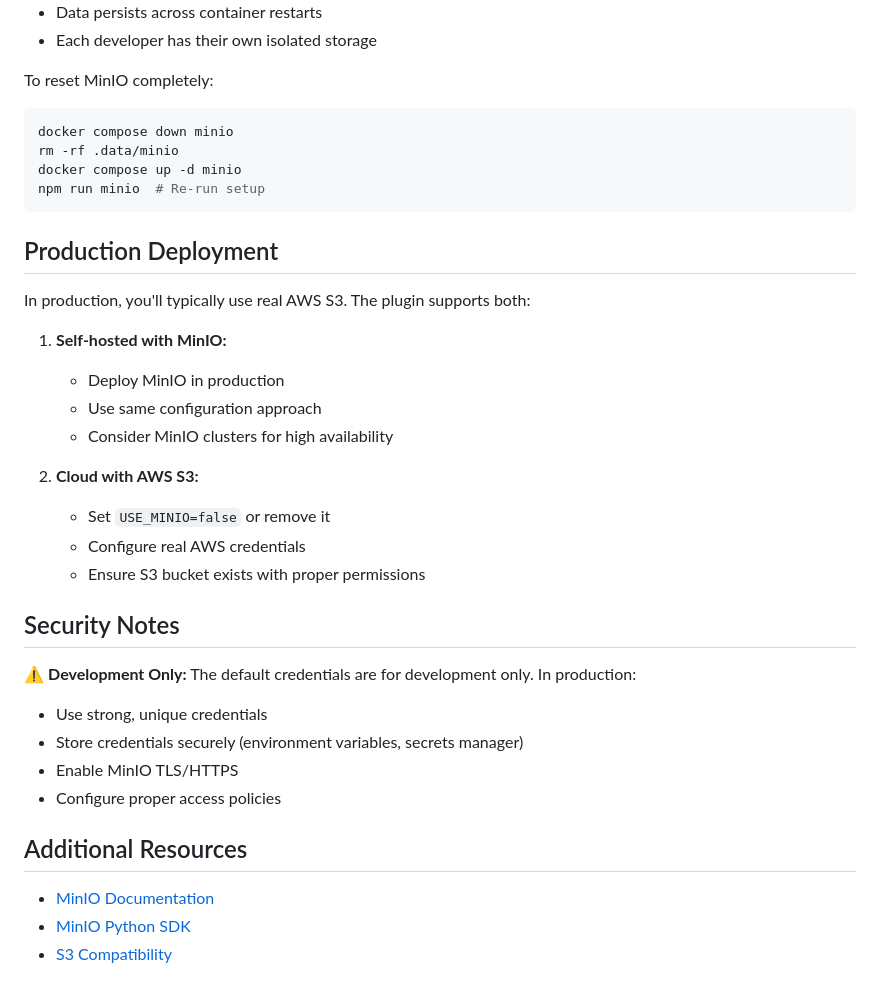
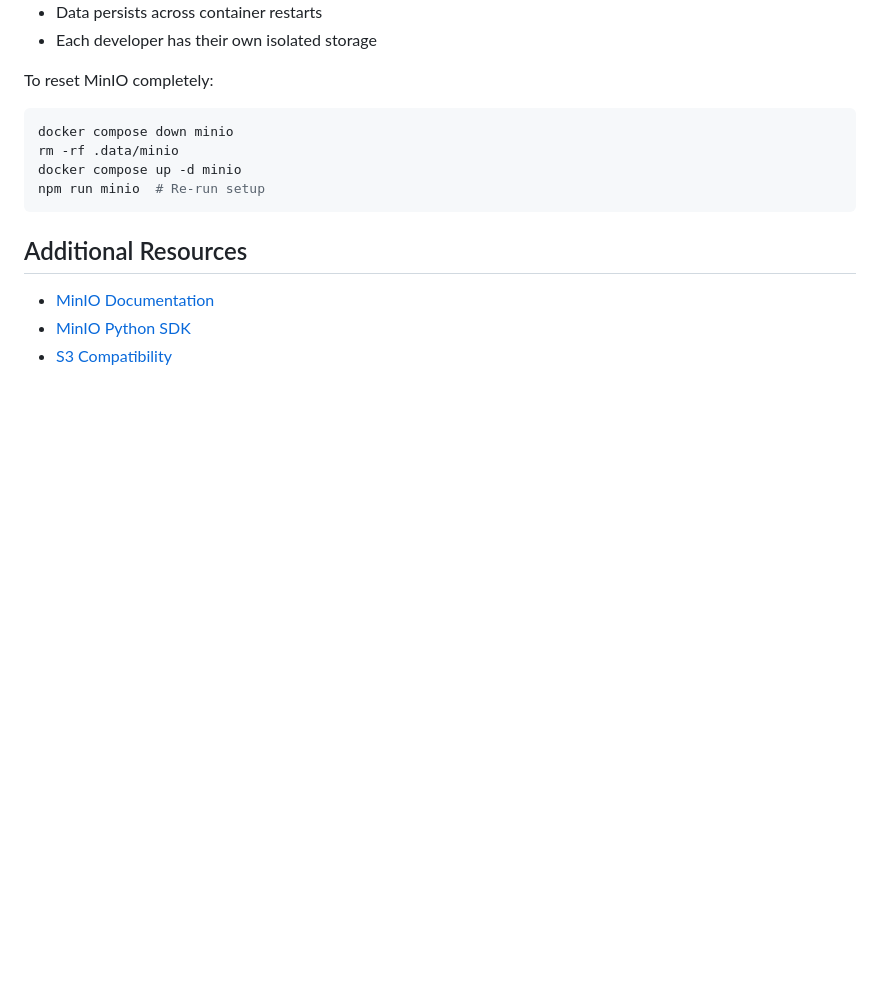
Before and after one commit to CyberSkyline/ctf-ng, a Markdown page: MINIO.md, the part around one of its changes. GitHub-like rendering; blank space fills up the shorter version.

````diff
--- a/MINIO.md
+++ b/MINIO.md
@@ -183,28 +170,6 @@ docker compose up -d minio
 npm run minio  # Re-run setup
 ```
 
-## Production Deployment
-
-In production, you'll typically use real AWS S3. The plugin supports both:
-
-1. **Self-hosted with MinIO:**
-   - Deploy MinIO in production
-   - Use same configuration approach
-   - Consider MinIO clusters for high availability
-
-2. **Cloud with AWS S3:**
-   - Set `USE_MINIO=false` or remove it
-   - Configure real AWS credentials
-   - Ensure S3 bucket exists with proper permissions
-
-## Security Notes
-
-⚠️ **Development Only:** The default credentials are for development only. In production:
-- Use strong, unique credentials
-- Store credentials securely (environment variables, secrets manager)
-- Enable MinIO TLS/HTTPS
-- Configure proper access policies
-
 ## Additional Resources
 
 - [MinIO Documentation](https://min.io/docs/minio/linux/index.html)
````
Also changed, not shown: other parts of MINIO.md (+11 -24 lines).
